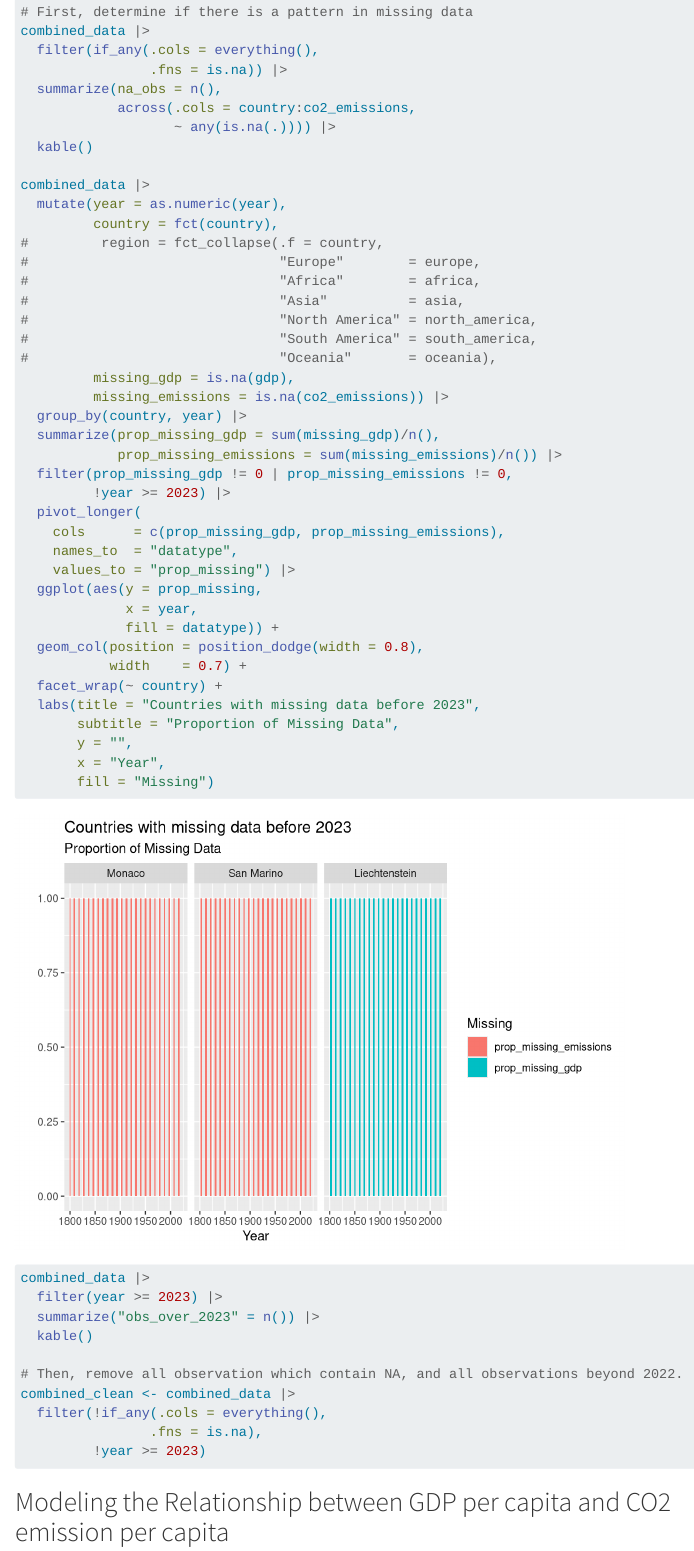
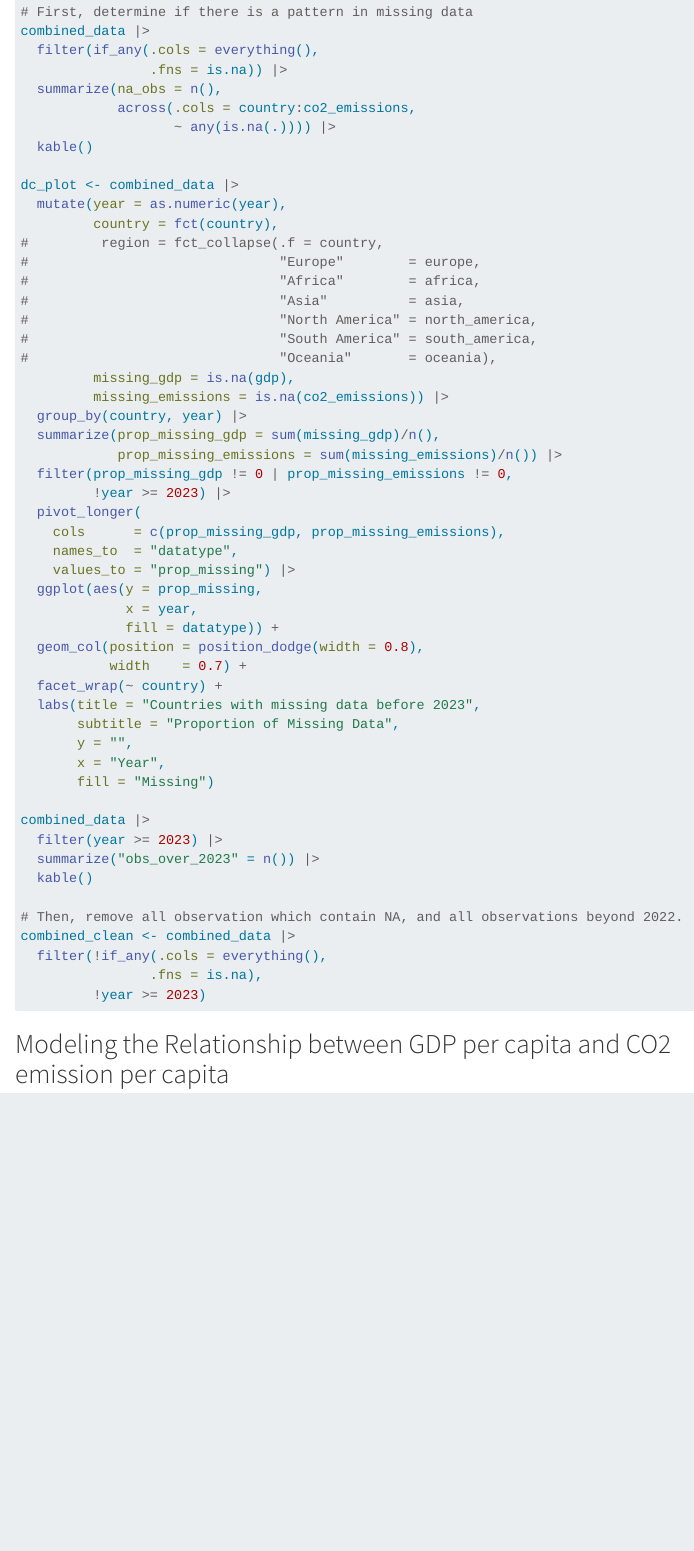
Before and after one commit to Anamooz/stat331-group-project, a Quarto document (finalProject.qmd): the page in a window 1100 px wide, from 2670 px down. Rendered offline with R 4.5, knitr and Pandoc in place of Quarto, with nearby package versions; some code elsewhere in the file could not run offline; menus at the side of the page are left out; long lines of code are wrapped; column names are cleaned by a stand-in for the janitor package.

Commit message:
Actually hides data cleaning results now

```diff
--- a/finalProject.qmd
+++ b/finalProject.qmd
@@ -148,7 +148,7 @@ combined_data |>
                    ~ any(is.na(.)))) |>
   kable()
 
-combined_data |>
+dc_plot <- combined_data |>
   mutate(year = as.numeric(year),
          country = fct(country),
 #         region = fct_collapse(.f = country,
```
